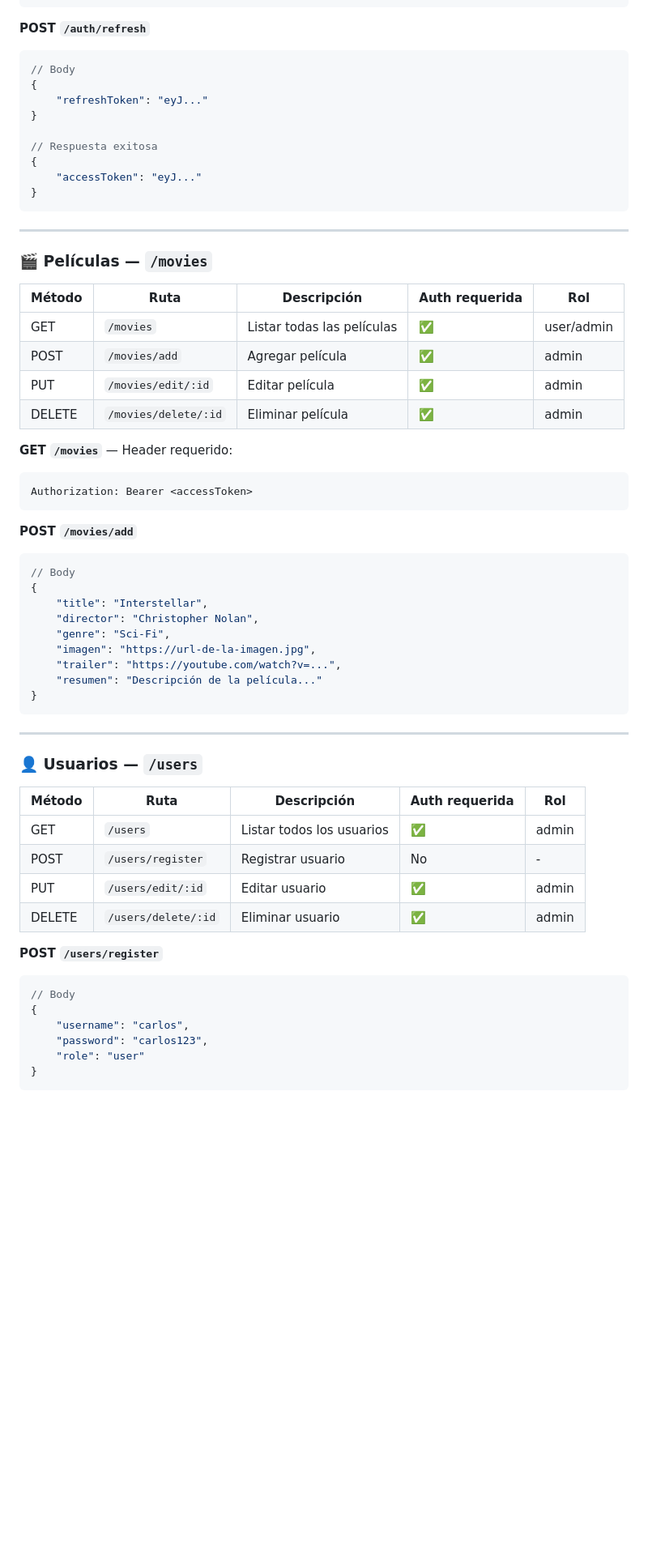
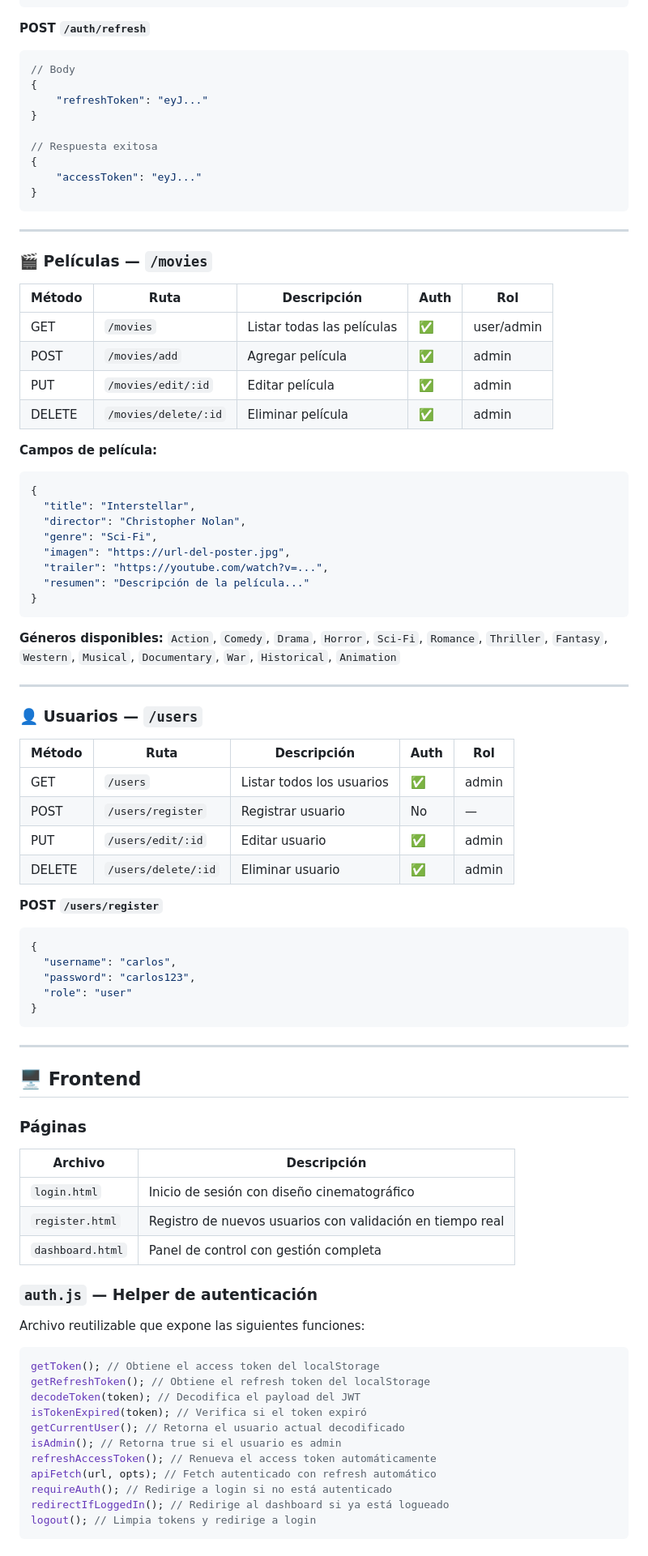
Before and after one commit to Waly666/cine-jw-frontend, a Markdown page: README.MD, the part around one of its changes. Shown at 81% size. GitHub-like rendering; blank space fills up the shorter version.

````diff
--- a/README.MD
+++ b/README.MD
@@ -137,6 +169,7 @@ Servidor escuchando en el puerto 3000 ✅
 ```
 
 **POST `/auth/refresh`**
+
 ```json
 // Body
 {
@@ -153,48 +186,76 @@ Servidor escuchando en el puerto 3000 ✅
 
 ### 🎬 Películas — `/movies`
 
-| Método | Ruta | Descripción | Auth requerida | Rol |
-|--------|------|-------------|----------------|-----|
-| GET | `/movies` | Listar todas las películas | ✅ | user/admin |
-| POST | `/movies/add` | Agregar película | ✅ | admin |
-| PUT | `/movies/edit/:id` | Editar película | ✅ | admin |
-| DELETE | `/movies/delete/:id` | Eliminar película | ✅ | admin |
+| Método | Ruta                 | Descripción                | Auth | Rol        |
+| ------ | -------------------- | -------------------------- | ---- | ---------- |
+| GET    | `/movies`            | Listar todas las películas | ✅   | user/admin |
+| POST   | `/movies/add`        | Agregar película           | ✅   | admin      |
+| PUT    | `/movies/edit/:id`   | Editar película            | ✅   | admin      |
+| DELETE | `/movies/delete/:id` | Eliminar película          | ✅   | admin      |
 
-**GET `/movies`** — Header requerido:
-```
-Authorization: Bearer <accessToken>
+**Campos de película:**
+
+```json
+{
+  "title": "Interstellar",
+  "director": "Christopher Nolan",
+  "genre": "Sci-Fi",
+  "imagen": "https://url-del-poster.jpg",
+  "trailer": "https://youtube.com/watch?v=...",
+  "resumen": "Descripción de la película..."
+}
 ```
 
-**POST `/movies/add`**
+**Géneros disponibles:**
+`Action`, `Comedy`, `Drama`, `Horror`, `Sci-Fi`, `Romance`, `Thriller`, `Fantasy`, `Western`, `Musical`, `Documentary`, `War`, `Historical`, `Animation`
+
+---
+
+### 👤 Usuarios — `/users`
+
+| Método | Ruta                | Descripción               | Auth | Rol   |
+| ------ | ------------------- | ------------------------- | ---- | ----- |
+| GET    | `/users`            | Listar todos los usuarios | ✅   | admin |
+| POST   | `/users/register`   | Registrar usuario         | No   | —     |
+| PUT    | `/users/edit/:id`   | Editar usuario            | ✅   | admin |
+| DELETE | `/users/delete/:id` | Eliminar usuario          | ✅   | admin |
+
+**POST `/users/register`**
+
 ```json
-// Body
 {
-    "title": "Interstellar",
-    "director": "Christopher Nolan",
-    "genre": "Sci-Fi",
-    "imagen": "https://url-de-la-imagen.jpg",
-    "trailer": "https://youtube.com/watch?v=...",
-    "resumen": "Descripción de la película..."
+  "username": "carlos",
+  "password": "carlos123",
+  "role": "user"
 }
 ```
 
 ---
 
-### 👤 Usuarios — `/users`
+## 🖥️ Frontend
 
-| Método | Ruta | Descripción | Auth requerida | Rol |
-|--------|------|-------------|----------------|-----|
-| GET | `/users` | Listar todos los usuarios | ✅ | admin |
-| POST | `/users/register` | Registrar usuario | No | - |
-| PUT | `/users/edit/:id` | Editar usuario | ✅ | admin |
-| DELETE | `/users/delete/:id` | Eliminar usuario | ✅ | admin |
+### Páginas
 
-**POST `/users/register`**
-```json
-// Body
-{
-    "username": "carlos",
-    "password": "carlos123",
-    "role": "user"
-}
+| Archivo          | Descripción                                               |
+| ---------------- | --------------------------------------------------------- |
+| `login.html`     | Inicio de sesión con diseño cinematográfico               |
+| `register.html`  | Registro de nuevos usuarios con validación en tiempo real |
+| `dashboard.html` | Panel de control con gestión completa                     |
+
+### `auth.js` — Helper de autenticación
+
+Archivo reutilizable que expone las siguientes funciones:
+
+```javascript
+getToken(); // Obtiene el access token del localStorage
+getRefreshToken(); // Obtiene el refresh token del localStorage
+decodeToken(token); // Decodifica el payload del JWT
+isTokenExpired(token); // Verifica si el token expiró
+getCurrentUser(); // Retorna el usuario actual decodificado
+isAdmin(); // Retorna true si el usuario es admin
+refreshAccessToken(); // Renueva el access token automáticamente
+apiFetch(url, opts); // Fetch autenticado con refresh automático
+requireAuth(); // Redirige a login si no está autenticado
+redirectIfLoggedIn(); // Redirige al dashboard si ya está logueado
+logout(); // Limpia tokens y redirige a login
 ```
````
Also changed, not shown: other parts of README.MD (+127 -66 lines).
